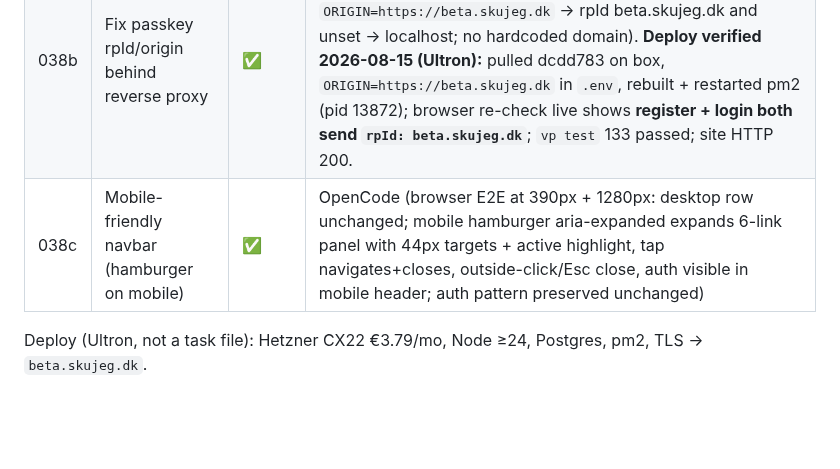
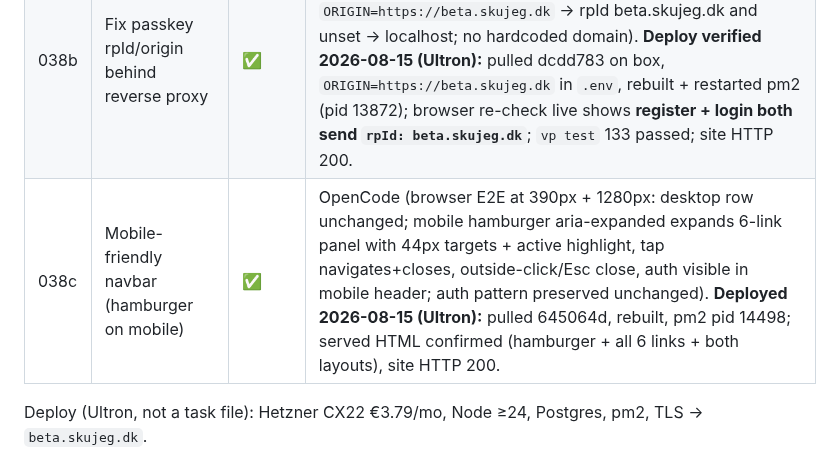
Before and after one commit to Nicktriez/price-watcher, a Markdown page: TASKS.md, the part around the change. Drawn GitHub-style; blank space fills up the shorter version.

Commit message:
tasks: 038c deploy-verified (nav shipped to box, HTML confirmed)

```diff
--- a/TASKS.md
+++ b/TASKS.md
@@ -122,7 +122,7 @@ Two parallel tracks: **deploy** (Ultron's infra — Hetzner CX22 + `beta.skujeg.
 | ---- | -------------------------------------------------- | ------ | ----------------------------------------------------------------------------------------------------------------------------------------------------------------------------------------------------------------------------------------------------------------------------------------------------------------------------------------------------------------------------------------------------------------------------------------------------------------------------------------------------------------------------- |
 | 038  | Privacy policy + GDPR page (Danish, Nick-approved) | ✅     | Nick approved (policy live on site). Ultron verified: `/privacy` route with full Danish policy (email, receipt images deleted after parse, address distance-only, never sold, contact jensen0710@gmail.com, GDPR rights), cookie section states only strictly-necessary `pw-session` (no banner, banner-trigger noted), footer link confirmed, settings note consistent. `vp test` **133 passed**. ⚠️ `vp check` fails — toolchain crash (`oxc_allocator` Rust panic before analysis), unrelated to 038, needs a separate fix | —                                   |
 | 038b | Fix passkey rpId/origin behind reverse proxy       | ✅     | OpenCode (code fixed: `rpInfo()` prefers `process.env.ORIGIN` when set; verified via dev server RPC that `ORIGIN=https://beta.skujeg.dk` -> rpId beta.skujeg.dk and unset -> localhost; no hardcoded domain). **Deploy verified 2026-08-15 (Ultron):** pulled dcdd783 on box, `ORIGIN=https://beta.skujeg.dk` in `.env`, rebuilt + restarted pm2 (pid 13872); browser re-check live shows **register + login both send `rpId: beta.skujeg.dk`**; `vp test` 133 passed; site HTTP 200.                                         | 037e (deployed, was broken in prod) |
-| 038c | Mobile-friendly navbar (hamburger on mobile)       | ✅     | OpenCode (browser E2E at 390px + 1280px: desktop row unchanged; mobile hamburger aria-expanded expands 6-link panel with 44px targets + active highlight, tap navigates+closes, outside-click/Esc close, auth visible in mobile header; auth pattern preserved unchanged)                                                                                                                                                                                                                                                     | 036 (nav built); beta usability     |
+| 038c | Mobile-friendly navbar (hamburger on mobile)       | ✅     | OpenCode (browser E2E at 390px + 1280px: desktop row unchanged; mobile hamburger aria-expanded expands 6-link panel with 44px targets + active highlight, tap navigates+closes, outside-click/Esc close, auth visible in mobile header; auth pattern preserved unchanged). **Deployed 2026-08-15 (Ultron):** pulled 645064d, rebuilt, pm2 pid 14498; served HTML confirmed (hamburger + all 6 links + both layouts), site HTTP 200.                                                                                           | 036 (nav built); beta usability     |
 
 Deploy (Ultron, not a task file): Hetzner CX22 €3.79/mo, Node ≥24, Postgres, pm2, TLS → `beta.skujeg.dk`.
 
```
